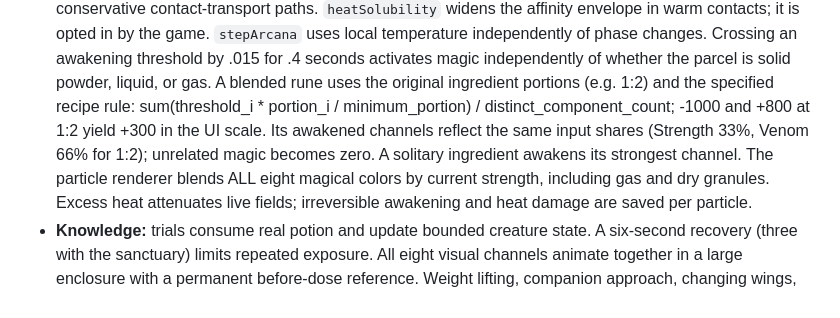
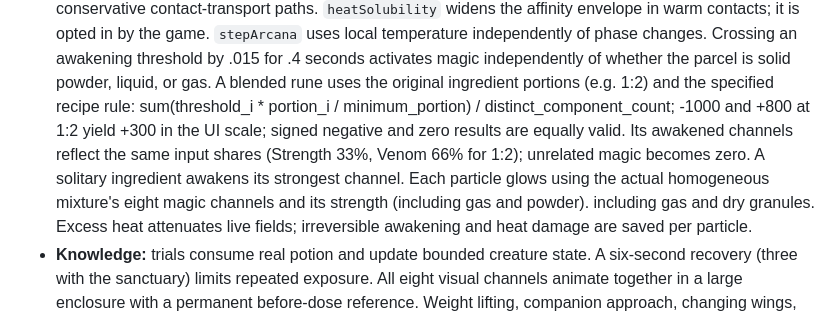
Before and after one commit to Ram8o211/fluid-pocket-sandbox, a Markdown page: docs/MAGICAL_GAMEPLAY.md, the part around the change. GitHub-like rendering.

Commit message:
Document signed recipe averages and per-particle mixed magic lighting

```diff
--- a/docs/MAGICAL_GAMEPLAY.md
+++ b/docs/MAGICAL_GAMEPLAY.md
@@ -26,10 +26,12 @@ values into the player’s ID.
   of whether the parcel is solid powder, liquid, or gas. A blended rune uses
   the original ingredient portions (e.g. 1:2) and the specified recipe rule:
   sum(threshold_i * portion_i / minimum_portion) / distinct_component_count;
-  -1000 and +800 at 1:2 yield +300 in the UI scale. Its awakened channels
+  -1000 and +800 at 1:2 yield +300 in the UI scale; signed negative and
+  zero results are equally valid. Its awakened channels
   reflect the same input shares (Strength 33%, Venom 66% for 1:2); unrelated
   magic becomes zero. A solitary ingredient awakens its strongest channel.
-  The particle renderer blends ALL eight magical colors by current strength,
+  Each particle glows using the actual homogeneous mixture's eight magic
+  channels and its strength (including gas and powder).
   including gas and dry granules. Excess heat attenuates live fields;
   irreversible awakening and heat damage are saved per particle.
 - **Knowledge:** trials consume real potion and update bounded creature state.
```
